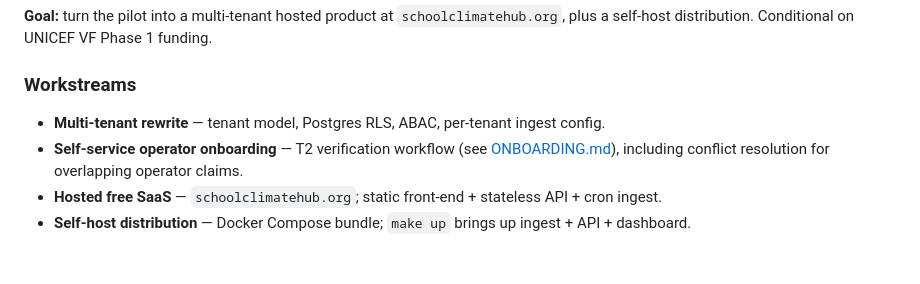
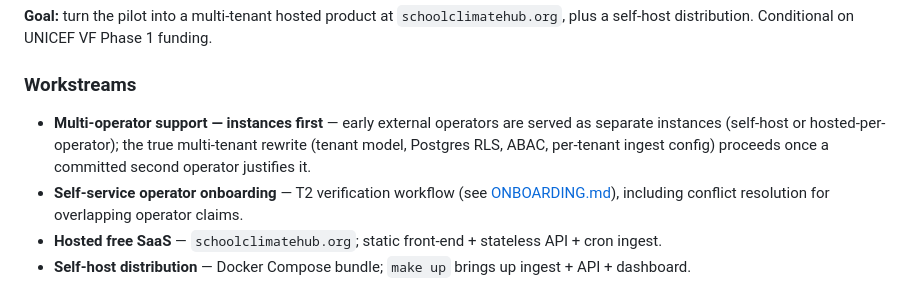
Before and after one commit to school-climate-hub/school-climate-hub, a Markdown page: docs/ROADMAP.md, the part around the change. Drawn GitHub-style; blank space fills up the shorter version.

Commit message:
docs(roadmap): instances-first for multi-operator; defer true multi-tenancy
Co-Authored-By: Claude Opus 4.8 (1M context) <noreply@anthropic.com>

```diff
--- a/docs/ROADMAP.md
+++ b/docs/ROADMAP.md
@@ -50,7 +50,7 @@ All [REQUIREMENTS §7](./REQUIREMENTS.md) acceptance checks tick. Submission ack
 **Goal:** turn the pilot into a multi-tenant hosted product at `schoolclimatehub.org`, plus a self-host distribution. Conditional on UNICEF VF Phase 1 funding.
 
 ### Workstreams
-- **Multi-tenant rewrite** — tenant model, Postgres RLS, ABAC, per-tenant ingest config.
+- **Multi-operator support — instances first** — early external operators are served as separate instances (self-host or hosted-per-operator); the true multi-tenant rewrite (tenant model, Postgres RLS, ABAC, per-tenant ingest config) proceeds once a committed second operator justifies it.
 - **Self-service operator onboarding** — T2 verification workflow (see [ONBOARDING.md](./ONBOARDING.md)), including conflict resolution for overlapping operator claims.
 - **Hosted free SaaS** — `schoolclimatehub.org`; static front-end + stateless API + cron ingest.
 - **Self-host distribution** — Docker Compose bundle; `make up` brings up ingest + API + dashboard.
```
